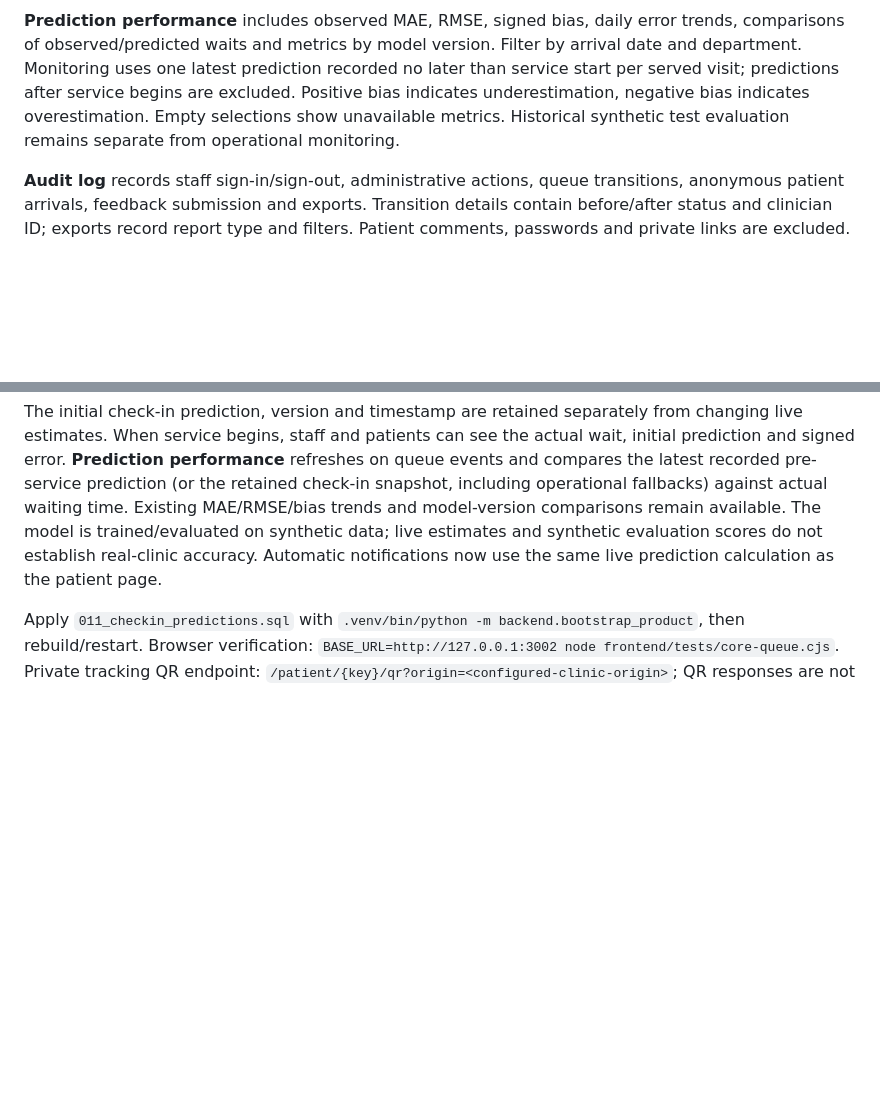
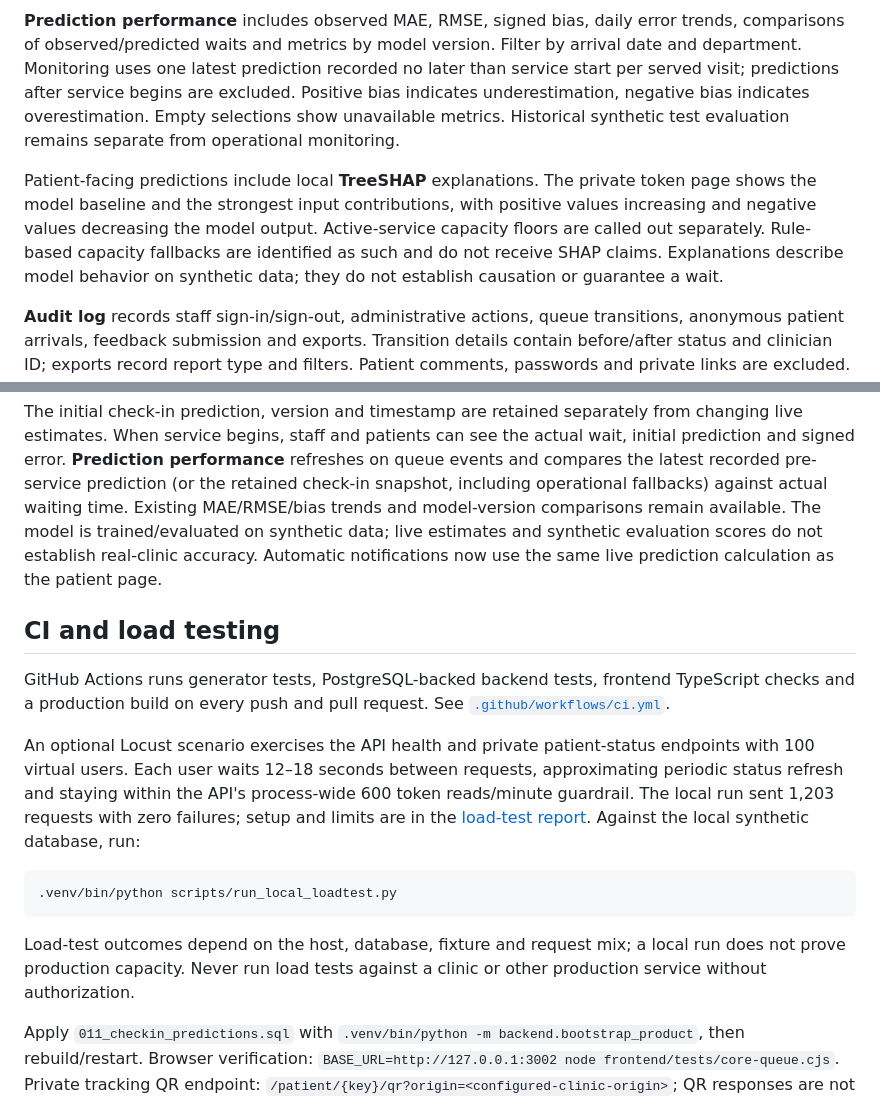
Before and after one commit to denusha1/QueueSense, a Markdown page: README.md, 2 parts joined by grey strips. GitHub-like rendering; blank space fills up the shorter version.

````diff
--- a/README.md
+++ b/README.md
@@ -119,6 +127,8 @@ Patient tracking explicitly shows people ahead, including called/in-service visi
 
 **Prediction performance** includes observed MAE, RMSE, signed bias, daily error trends, comparisons of observed/predicted waits and metrics by model version. Filter by arrival date and department. Monitoring uses one latest prediction recorded no later than service start per served visit; predictions after service begins are excluded. Positive bias indicates underestimation, negative bias indicates overestimation. Empty selections show unavailable metrics. Historical synthetic test evaluation remains separate from operational monitoring.
 
+Patient-facing predictions include local **TreeSHAP** explanations. The private token page shows the model baseline and the strongest input contributions, with positive values increasing and negative values decreasing the model output. Active-service capacity floors are called out separately. Rule-based capacity fallbacks are identified as such and do not receive SHAP claims. Explanations describe model behavior on synthetic data; they do not establish causation or guarantee a wait.
+
 **Audit log** records staff sign-in/sign-out, administrative actions, queue transitions, anonymous patient arrivals, feedback submission and exports. Transition details contain before/after status and clinician ID; exports record report type and filters. Patient comments, passwords and private links are excluded. Admin can filter by date, action/email/entity and exact entity ID, and page through 200 records at a time. The runtime database role can read/append audit records and cannot update/delete them. Queue events and audit records commit together.
 
 Existing installations must run `.venv/bin/python -m backend.bootstrap_product` to apply `008_audit_context.sql`, then rebuild and restart API/frontend. Browser verification: `BASE_URL=http://127.0.0.1:3002 node frontend/tests/operational.cjs` when using the review instance on port 3002.
@@ -160,4 +170,16 @@ The live queue and private patient pages share priority-aware position calculati
 
 The initial check-in prediction, version and timestamp are retained separately from changing live estimates. When service begins, staff and patients can see the actual wait, initial prediction and signed error. **Prediction performance** refreshes on queue events and compares the latest recorded pre-service prediction (or the retained check-in snapshot, including operational fallbacks) against actual waiting time. Existing MAE/RMSE/bias trends and model-version comparisons remain available. The model is trained/evaluated on synthetic data; live estimates and synthetic evaluation scores do not establish real-clinic accuracy. Automatic notifications now use the same live prediction calculation as the patient page.
 
+## CI and load testing
+
+GitHub Actions runs generator tests, PostgreSQL-backed backend tests, frontend TypeScript checks and a production build on every push and pull request. See [`.github/workflows/ci.yml`](.github/workflows/ci.yml).
+
+An optional Locust scenario exercises the API health and private patient-status endpoints with 100 virtual users. Each user waits 12–18 seconds between requests, approximating periodic status refresh and staying within the API's process-wide 600 token reads/minute guardrail. The local run sent 1,203 requests with zero failures; setup and limits are in the [load-test report](docs/LOAD_TEST.md). Against the local synthetic database, run:
+
+```sh
+.venv/bin/python scripts/run_local_loadtest.py
+```
+
+Load-test outcomes depend on the host, database, fixture and request mix; a local run does not prove production capacity. Never run load tests against a clinic or other production service without authorization.
+
 Apply `011_checkin_predictions.sql` with `.venv/bin/python -m backend.bootstrap_product`, then rebuild/restart. Browser verification: `BASE_URL=http://127.0.0.1:3002 node frontend/tests/core-queue.cjs`. Private tracking QR endpoint: `/patient/{key}/qr?origin=<configured-clinic-origin>`; QR responses are not cached.
````
Also changed, not shown: other parts of README.md (+8 -0 lines), docs/LOAD_TEST.md (added, +22 -0 lines), docs/demo/queuesense-tour.gif (added), 13 other files.
